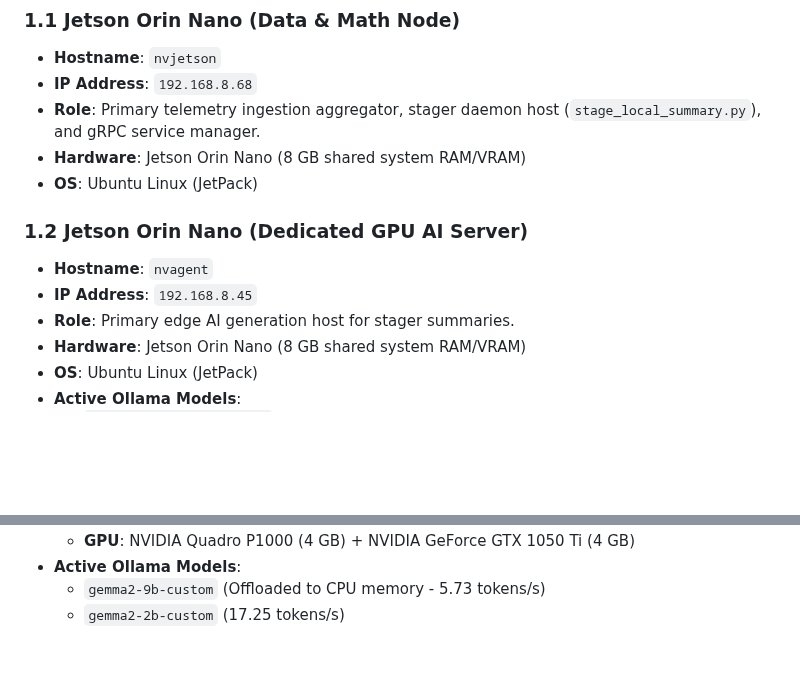
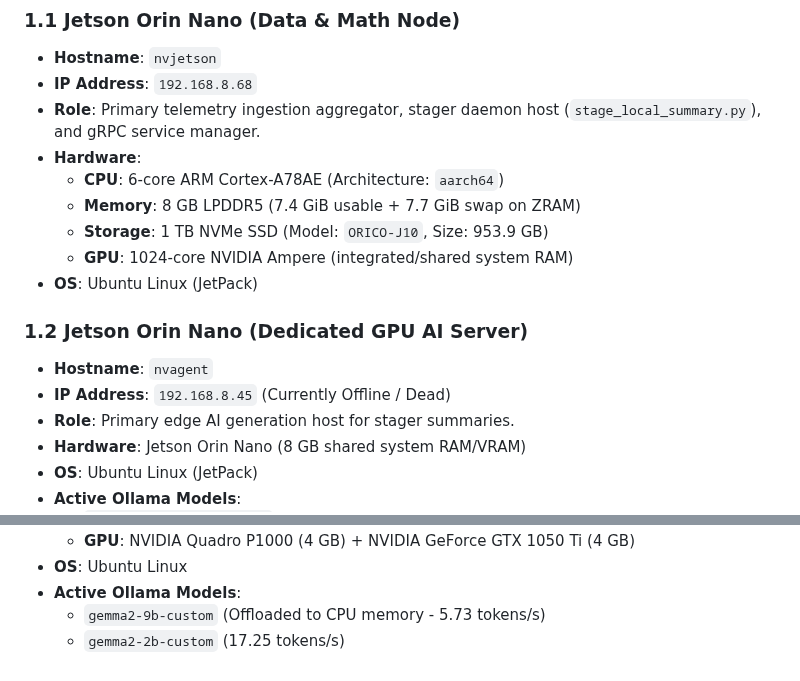
Before and after one commit to smichalove/rainforest-emu2-grid-dashboard, a Markdown page: topology.md, 2 parts joined by grey strips. Drawn GitHub-style; blank space fills up the shorter version.

```diff
--- a/topology.md
+++ b/topology.md
@@ -10,12 +10,16 @@ This document maintains the official record of the network hosts, hardware confi
 *   **Hostname**: `nvjetson`
 *   **IP Address**: `192.168.8.68`
 *   **Role**: Primary telemetry ingestion aggregator, stager daemon host (`stage_local_summary.py`), and gRPC service manager.
-*   **Hardware**: Jetson Orin Nano (8 GB shared system RAM/VRAM)
+*   **Hardware**:
+    *   **CPU**: 6-core ARM Cortex-A78AE (Architecture: `aarch64`)
+    *   **Memory**: 8 GB LPDDR5 (7.4 GiB usable + 7.7 GiB swap on ZRAM)
+    *   **Storage**: 1 TB NVMe SSD (Model: `ORICO-J10`, Size: 953.9 GB)
+    *   **GPU**: 1024-core NVIDIA Ampere (integrated/shared system RAM)
 *   **OS**: Ubuntu Linux (JetPack)
 
 ### 1.2 Jetson Orin Nano (Dedicated GPU AI Server)
 *   **Hostname**: `nvagent`
-*   **IP Address**: `192.168.8.45`
+*   **IP Address**: `192.168.8.45` (Currently Offline / Dead)
 *   **Role**: Primary edge AI generation host for stager summaries.
 *   **Hardware**: Jetson Orin Nano (8 GB shared system RAM/VRAM)
 *   **OS**: Ubuntu Linux (JetPack)
@@ -85,4 +105,5 @@ This document maintains the official record of the network hosts, hardware confi
     *   **GPU**: NVIDIA Quadro P1000 (4 GB) + NVIDIA GeForce GTX 1050 Ti (4 GB)
+*   **OS**: Ubuntu Linux
 *   **Active Ollama Models**:
     *   `gemma2-9b-custom` (Offloaded to CPU memory - 5.73 tokens/s)
     *   `gemma2-2b-custom` (17.25 tokens/s)
```
Also changed, not shown: other parts of topology.md (+25 -9 lines).
